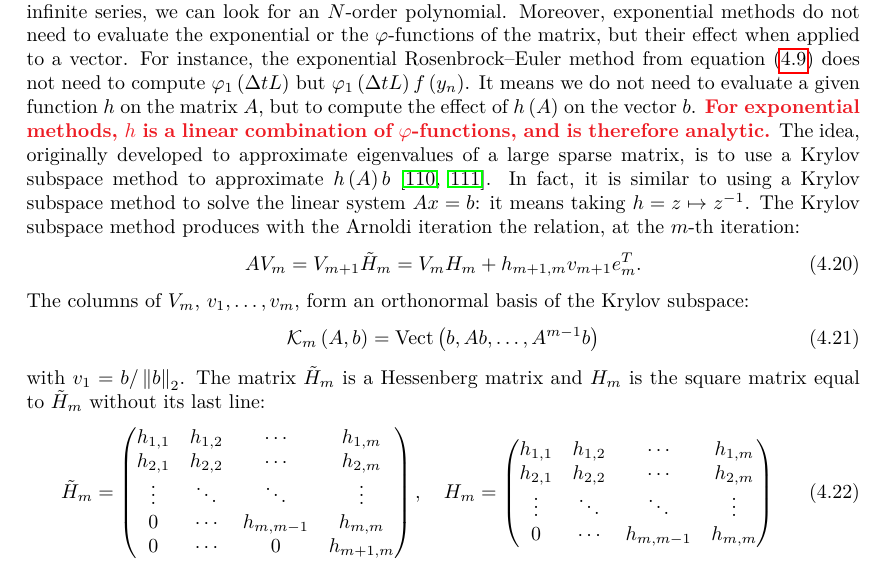
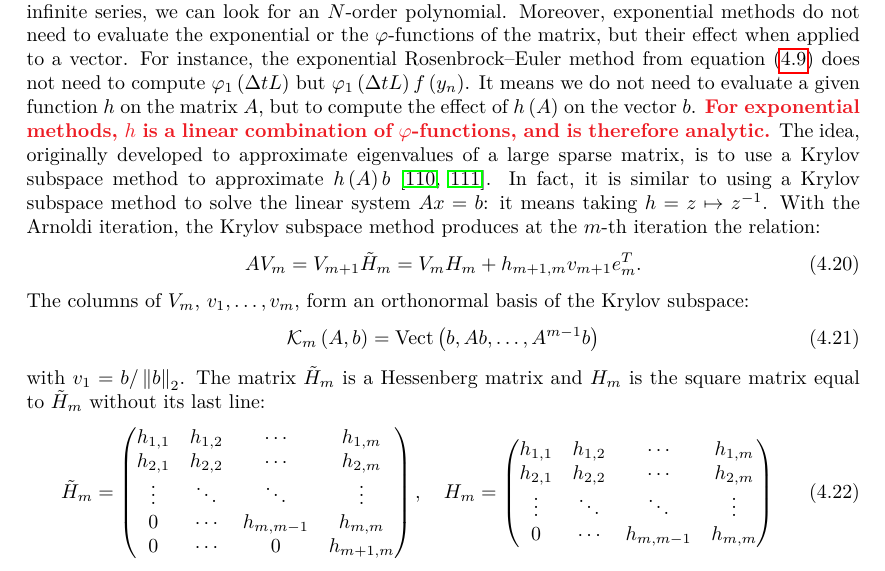
Before and after one commit to pierreXVI/thesis, a LaTeX thesis (main.tex, which reads 4.tex): part of page 76 of 118, cut so that both start at the same text. Compiled offline with pdfLaTeX.

Commit message:
Almost there

```diff
--- a/4.tex
+++ b/4.tex
@@ -323,7 +323,7 @@
       \PS{For exponential methods, $h$ is a linear combination of $\varphi$-functions, and is therefore analytic.}
       The idea, originally developed to approximate eigenvalues of a large sparse matrix, is to use a Krylov subspace method to approximate $h\left(A\right)b$ \cite{Saad1992, Sidje1998}.
       In fact, it is similar to using a Krylov subspace method to solve the linear system $Ax = b$: it means taking $h = z \mapsto z^{-1}$.
-      The Krylov subspace method produces with the Arnoldi iteration the relation, at the $m$-th iteration:
+      With the Arnoldi iteration, the Krylov subspace method produces at the $m$-th iteration the relation:
       \begin{equation}\label{eq:arnoldi}
         AV_m = V_{m+1} \tilde{H}_m = V_m H_m + h_{m+1, m} v_{m+1} e_m^T .
       \end{equation}
```
Also changed, not shown: introduction.tex (+0 -1 lines), 4.tex (2 more changed lines).
